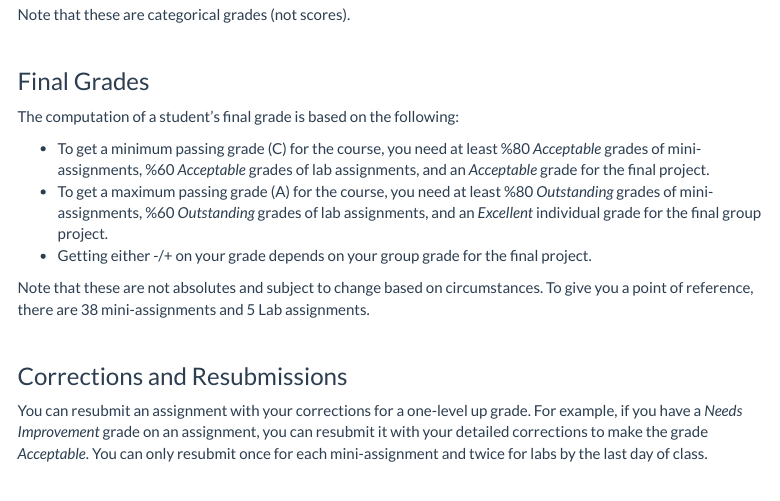
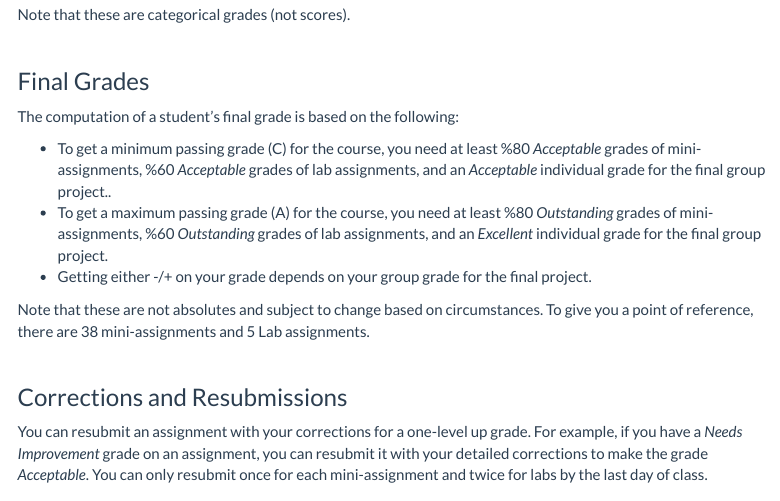
Before and after one commit to upmathematics/mth-361ab-sp23, an R Markdown document (syllabus.Rmd): the page in a window 1100 px wide, from 5700 px down. Rendered offline with R 4.5, knitr and Pandoc, with nearby package versions; menus at the side of the page are left out.

Commit message:
minor updates

```diff
--- a/syllabus.Rmd
+++ b/syllabus.Rmd
@@ -250,7 +250,7 @@ Note that these are categorical grades (not scores).
 
 The computation of a student's final grade is based on the following:
 
-  * To get a minimum passing grade (C) for the course, you need at least \%80 *Acceptable* grades of mini-assignments, \%60 *Acceptable* grades of lab assignments, and an *Acceptable* grade for the final project.
+  * To get a minimum passing grade (C) for the course, you need at least \%80 *Acceptable* grades of mini-assignments, \%60 *Acceptable* grades of lab assignments, and an *Acceptable* individual grade for the final group project..
   * To get a maximum passing grade (A) for the course, you need at least \%80 *Outstanding* grades of mini-assignments, \%60 *Outstanding* grades of lab assignments, and an *Excellent* individual grade for the final group project.
   * Getting either -/+ on your grade depends on your group grade for the final project.
 
```
Also changed, not shown: 1 other file.
